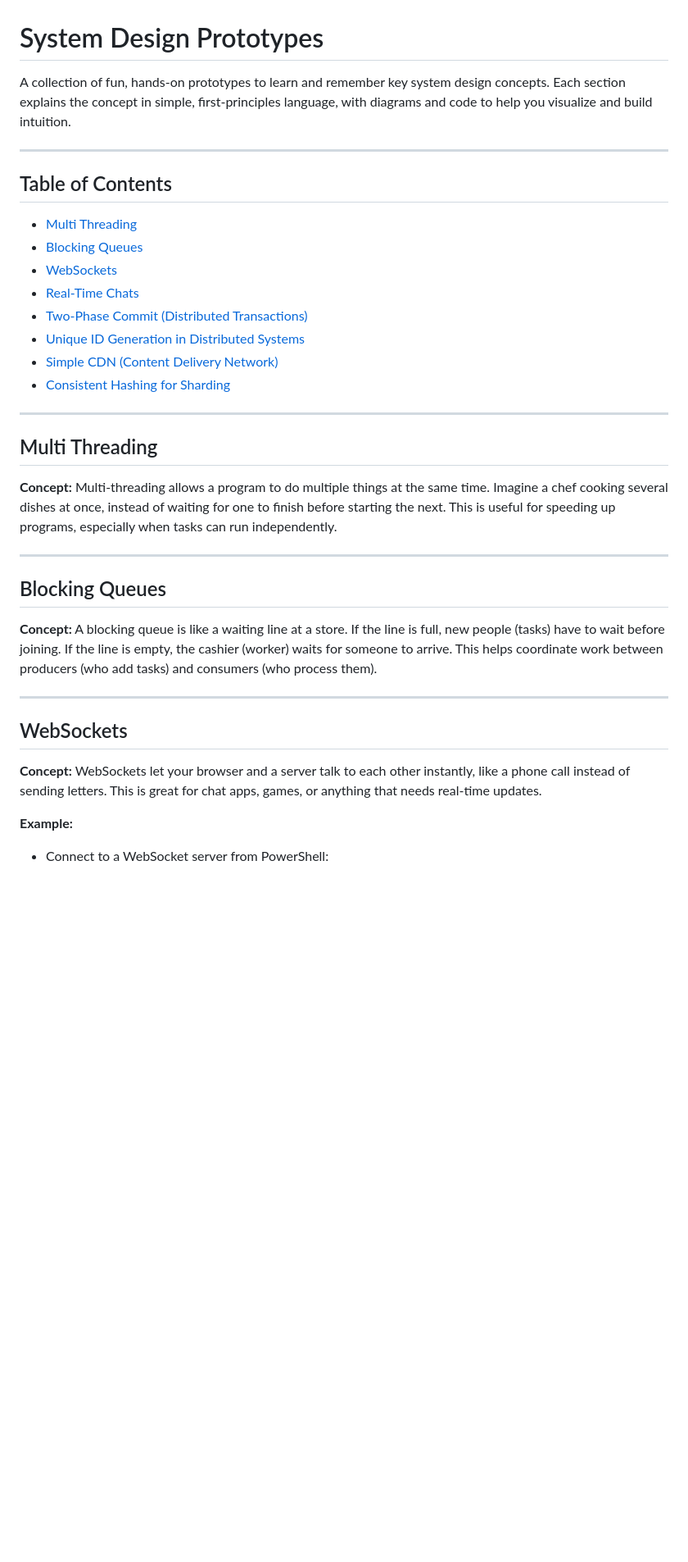
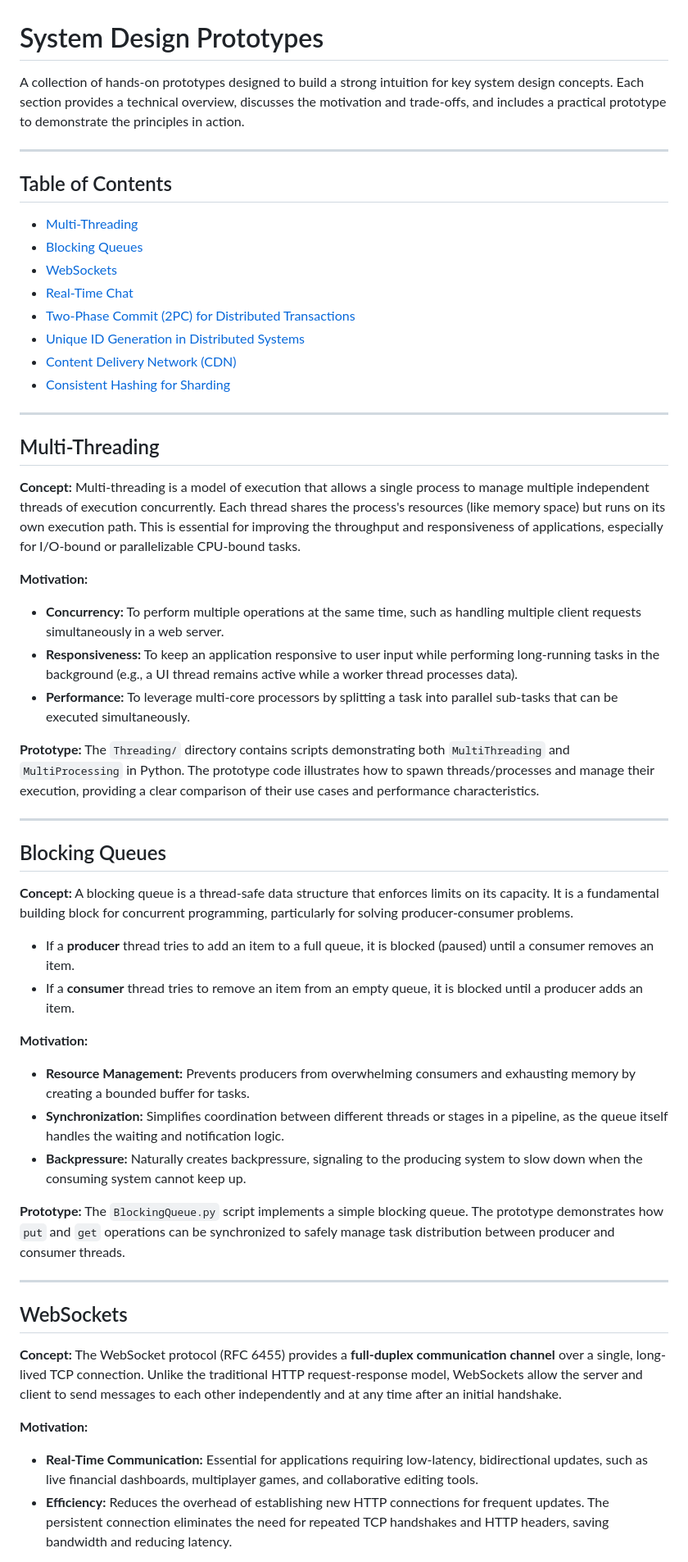
Before and after one commit to Gaurav-Pande/system-design-prototypes, a Markdown page: README.md, the part around the change printed below. Shown: that part at 82% size. Drawn GitHub-style; blank space fills up the shorter version.

```diff
--- a/README.md
+++ b/README.md
@@ -1,37 +1,59 @@
 # System Design Prototypes
 
-A collection of fun, hands-on prototypes to learn and remember key system design concepts. Each section explains the concept in simple, first-principles language, with diagrams and code to help you visualize and build intuition.
+A collection of hands-on prototypes designed to build a strong intuition for key system design concepts. Each section provides a technical overview, discusses the motivation and trade-offs, and includes a practical prototype to demonstrate the principles in action.
 
 ---
 
 ## Table of Contents
-- [Multi Threading](#multi-threading)
+- [Multi-Threading](#multi-threading)
 - [Blocking Queues](#blocking-queues)
 - [WebSockets](#websockets)
-- [Real-Time Chats](#real-time-chats)
-- [Two-Phase Commit (Distributed Transactions)](#two-phase-commit-distributed-transactions)
+- [Real-Time Chat](#real-time-chat)
+- [Two-Phase Commit (2PC) for Distributed Transactions](#two-phase-commit-2pc-for-distributed-transactions)
 - [Unique ID Generation in Distributed Systems](#unique-id-generation-in-distributed-systems)
-- [Simple CDN (Content Delivery Network)](#simple-cdn-content-delivery-network)
+- [Content Delivery Network (CDN)](#content-delivery-network-cdn)
 - [Consistent Hashing for Sharding](#consistent-hashing-for-sharding)
 
 ---
 
-## Multi Threading
+## Multi-Threading
+
 **Concept:**
-Multi-threading allows a program to do multiple things at the same time. Imagine a chef cooking several dishes at once, instead of waiting for one to finish before starting the next. This is useful for speeding up programs, especially when tasks can run independently.
+Multi-threading is a model of execution that allows a single process to manage multiple independent threads of execution concurrently. Each thread shares the process's resources (like memory space) but runs on its own execution path. This is essential for improving the throughput and responsiveness of applications, especially for I/O-bound or parallelizable CPU-bound tasks.
+
+**Motivation:**
+- **Concurrency:** To perform multiple operations at the same time, such as handling multiple client requests simultaneously in a web server.
+- **Responsiveness:** To keep an application responsive to user input while performing long-running tasks in the background (e.g., a UI thread remains active while a worker thread processes data).
+- **Performance:** To leverage multi-core processors by splitting a task into parallel sub-tasks that can be executed simultaneously.
+
+**Prototype:**
+The `Threading/` directory contains scripts demonstrating both `MultiThreading` and `MultiProcessing` in Python. The prototype code illustrates how to spawn threads/processes and manage their execution, providing a clear comparison of their use cases and performance characteristics.
 
 ---
 
 ## Blocking Queues
+
 **Concept:**
-A blocking queue is like a waiting line at a store. If the line is full, new people (tasks) have to wait before joining. If the line is empty, the cashier (worker) waits for someone to arrive. This helps coordinate work between producers (who add tasks) and consumers (who process them).
+A blocking queue is a thread-safe data structure that enforces limits on its capacity. It is a fundamental building block for concurrent programming, particularly for solving producer-consumer problems.
+- If a **producer** thread tries to add an item to a full queue, it is blocked (paused) until a consumer removes an item.
+- If a **consumer** thread tries to remove an item from an empty queue, it is blocked until a producer adds an item.
+
+**Motivation:**
+- **Resource Management:** Prevents producers from overwhelming consumers and exhausting memory by creating a bounded buffer for tasks.
+- **Synchronization:** Simplifies coordination between different threads or stages in a pipeline, as the queue itself handles the waiting and notification logic.
+- **Backpressure:** Naturally creates backpressure, signaling to the producing system to slow down when the consuming system cannot keep up.
+
+**Prototype:**
+The `BlockingQueue.py` script implements a simple blocking queue. The prototype demonstrates how `put` and `get` operations can be synchronized to safely manage task distribution between producer and consumer threads.
 
 ---
 
 ## WebSockets
+
 **Concept:**
-WebSockets let your browser and a server talk to each other instantly, like a phone call instead of sending letters. This is great for chat apps, games, or anything that needs real-time updates.
+The WebSocket protocol (RFC 6455) provides a **full-duplex communication channel** over a single, long-lived TCP connection. Unlike the traditional HTTP request-response model, WebSockets allow the server and client to send messages to each other independently and at any time after an initial handshake.
 
-**Example:**
-- Connect to a WebSocket server from PowerShell:
+**Motivation:**
+- **Real-Time Communication:** Essential for applications requiring low-latency, bidirectional updates, such as live financial dashboards, multiplayer games, and collaborative editing tools.
+- **Efficiency:** Reduces the overhead of establishing new HTTP connections for frequent updates. The persistent connection eliminates the need for repeated TCP handshakes and HTTP headers, saving bandwidth and reducing latency.
 
```
Also changed, not shown: other parts of README.md (+72 -99 lines).
